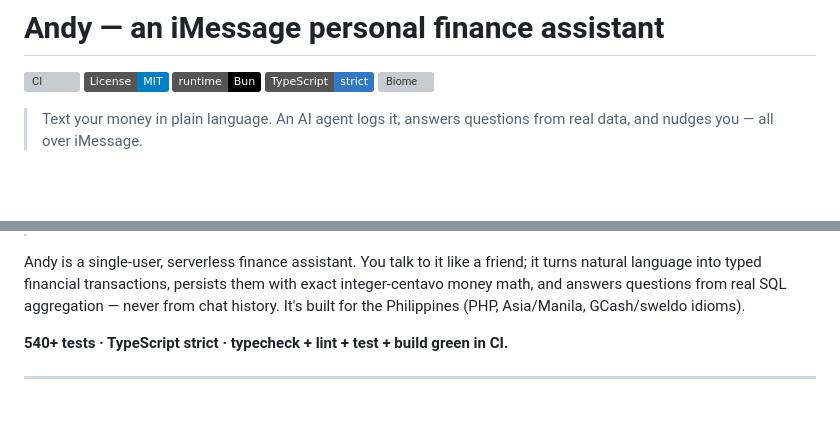
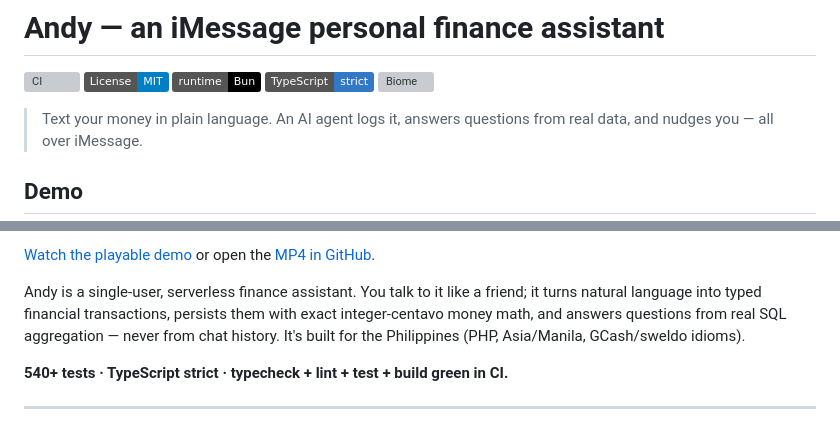
Before and after one commit to ndycode/andy, a Markdown page: README.md, 2 parts joined by grey strips. GitHub-like rendering; badges without logos; blank space fills up the shorter version; grey boxes are pictures that could not be loaded.

Commit message:
Add playable Messages demo

```diff
--- a/README.md
+++ b/README.md
@@ -8,4 +8,5 @@
 
 > Text your money in plain language. An AI agent logs it, answers questions from real data, and nudges you — all over iMessage.
 
+## Demo
 
@@ -12,5 +18,5 @@
 
-
+[Watch the playable demo](https://andy-mu-five.vercel.app/demo/) or open the [MP4 in GitHub](./public/demo/messages.mp4).
 
 Andy is a single-user, serverless finance assistant. You talk to it like a friend; it turns natural language into typed financial transactions, persists them with exact integer-centavo money math, and answers questions from real SQL aggregation — never from chat history. It's built for the Philippines (PHP, Asia/Manila, GCash/sweldo idioms).
 
```
Also changed, not shown: other parts of README.md (+5 -0 lines), public/demo/messages-poster.jpg (added), 5 other files.
